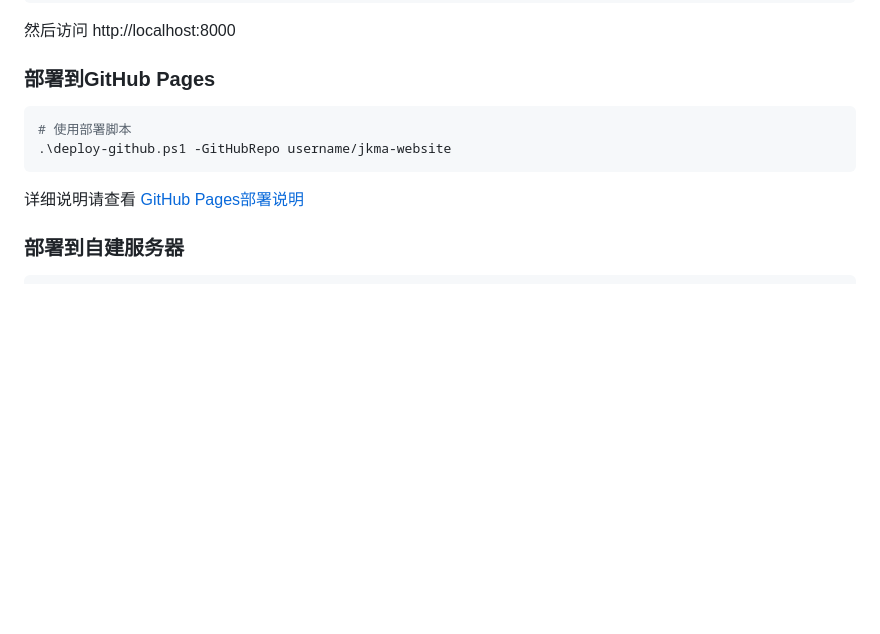
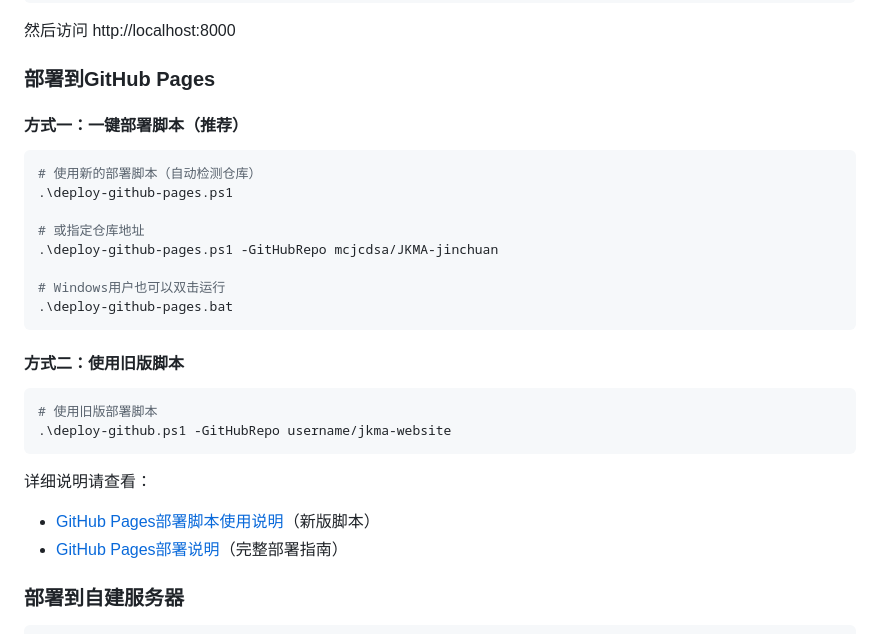
Before and after one commit to mcjcdsa/JKMA-jinchuan, a Markdown page: README.md, the part around the change. GitHub-like rendering; blank space fills up the shorter version.

Commit message:
Add GitHub Pages deployment scripts and update timeline with period tags

````diff
--- a/README.md
+++ b/README.md
@@ -31,12 +31,29 @@ python -m http.server 8000
 
 ### 部署到GitHub Pages
 
+#### 方式一：一键部署脚本（推荐）
+
 ```powershell
-# 使用部署脚本
+# 使用新的部署脚本（自动检测仓库）
+.\deploy-github-pages.ps1
+
+# 或指定仓库地址
+.\deploy-github-pages.ps1 -GitHubRepo mcjcdsa/JKMA-jinchuan
+
+# Windows用户也可以双击运行
+.\deploy-github-pages.bat
+```
+
+#### 方式二：使用旧版脚本
+
+```powershell
+# 使用旧版部署脚本
 .\deploy-github.ps1 -GitHubRepo username/jkma-website
 ```
 
-详细说明请查看 [GitHub Pages部署说明](README-GitHub部署.md)
+详细说明请查看：
+- [GitHub Pages部署脚本使用说明](README-GitHub-Pages部署脚本.md)（新版脚本）
+- [GitHub Pages部署说明](README-GitHub部署.md)（完整部署指南）
 
 ### 部署到自建服务器
 
````
